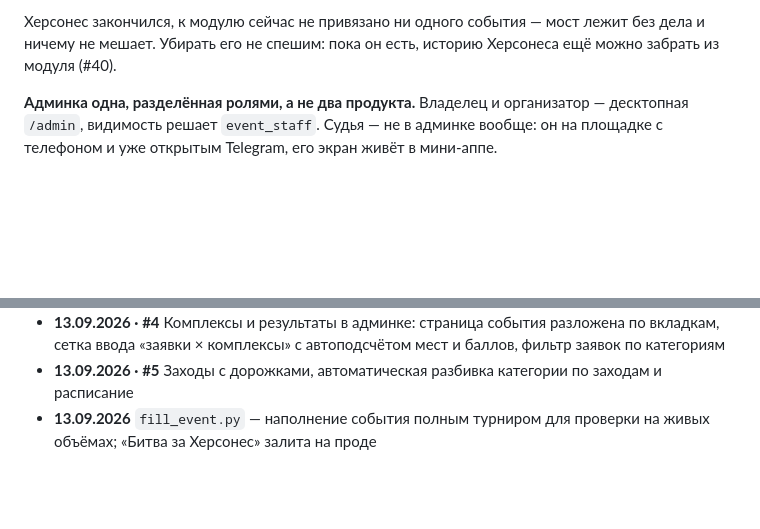
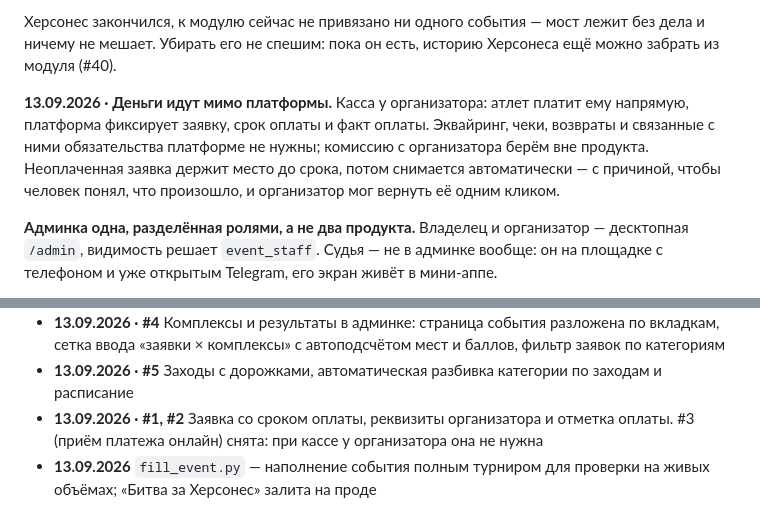
Before and after one commit to rnrnerd/crossfit-platform, a Markdown page: BACKLOG.md, 2 parts joined by grey strips. Rendered like a GitHub page; blank space fills up the shorter version.

```diff
--- a/BACKLOG.md
+++ b/BACKLOG.md
@@ -21,6 +21,13 @@
 Херсонес закончился, к модулю сейчас не привязано ни одного события — мост
 лежит без дела и ничему не мешает. Убирать его не спешим: пока он есть,
 историю Херсонеса ещё можно забрать из модуля (#40).
+
+**13.09.2026 · Деньги идут мимо платформы.** Касса у организатора: атлет
+платит ему напрямую, платформа фиксирует заявку, срок оплаты и факт оплаты.
+Эквайринг, чеки, возвраты и связанные с ними обязательства платформе не нужны;
+комиссию с организатора берём вне продукта. Неоплаченная заявка держит место
+до срока, потом снимается автоматически — с причиной, чтобы человек понял,
+что произошло, и организатор мог вернуть её одним кликом.
 
 **Админка одна, разделённая ролями, а не два продукта.** Владелец и
 организатор — десктопная `/admin`, видимость решает `event_staff`. Судья — не
@@ -491,5 +455,8 @@ Login, либо одноразовая подписанная ссылка из
   и баллов, фильтр заявок по категориям
 - **13.09.2026 · #5** Заходы с дорожками, автоматическая разбивка категории
   по заходам и расписание
+- **13.09.2026 · #1, #2** Заявка со сроком оплаты, реквизиты организатора
+  и отметка оплаты. #3 (приём платежа онлайн) снята: при кассе у организатора
+  она не нужна
 - **13.09.2026** `fill_event.py` — наполнение события полным турниром
   для проверки на живых объёмах; «Битва за Херсонес» залита на проде
```
Also changed, not shown: other parts of BACKLOG.md (+10 -53 lines).
